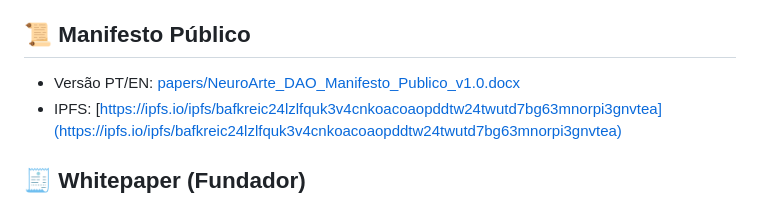
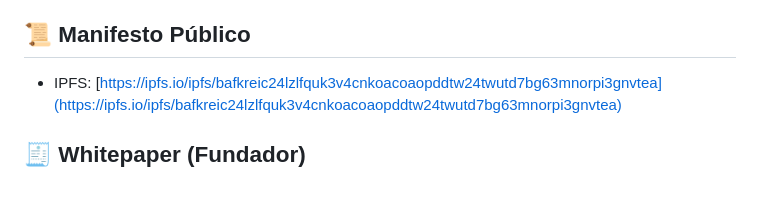
Before and after one commit to taleshack-prog/NeuroArte-DAO, a Markdown page: README.md, the part around the change. Rendered like a GitHub page.

Commit message:
Update README to remove manifesto link
Removed the link to the PT/EN version of the manifesto.

```diff
--- a/README.md
+++ b/README.md
@@ -8,7 +8,6 @@
 
 ## 📜 **Manifesto Público**
 
-- Versão PT/EN: [papers/NeuroArte_DAO_Manifesto_Publico_v1.0.docx](papers/NeuroArte_DAO_Manifesto_Publico_v1.0.docx)
 - IPFS: [https://ipfs.io/ipfs/bafkreic24lzlfquk3v4cnkoacoaopddtw24twutd7bg63mnorpi3gnvtea](https://ipfs.io/ipfs/bafkreic24lzlfquk3v4cnkoacoaopddtw24twutd7bg63mnorpi3gnvtea)
 
 
```
